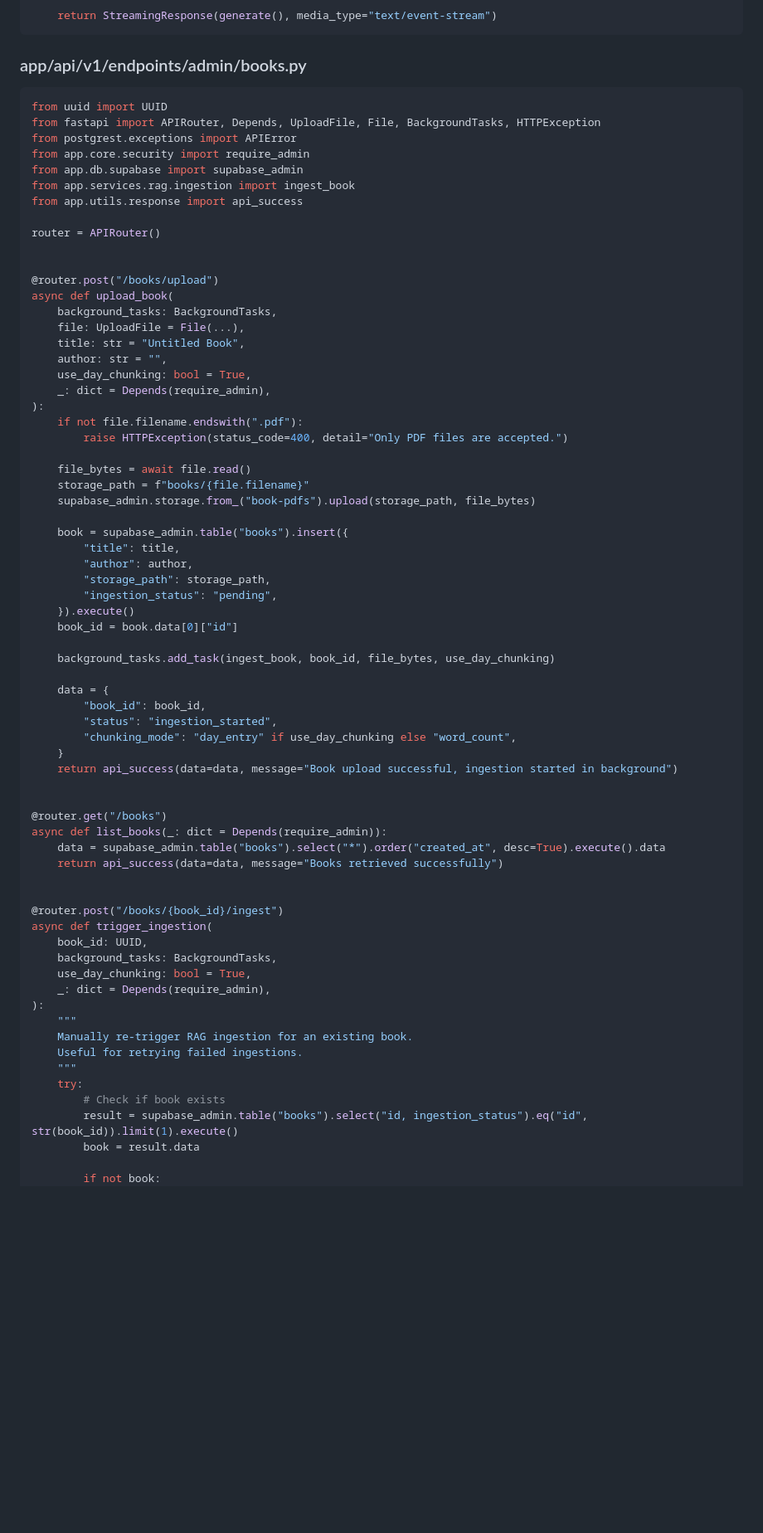
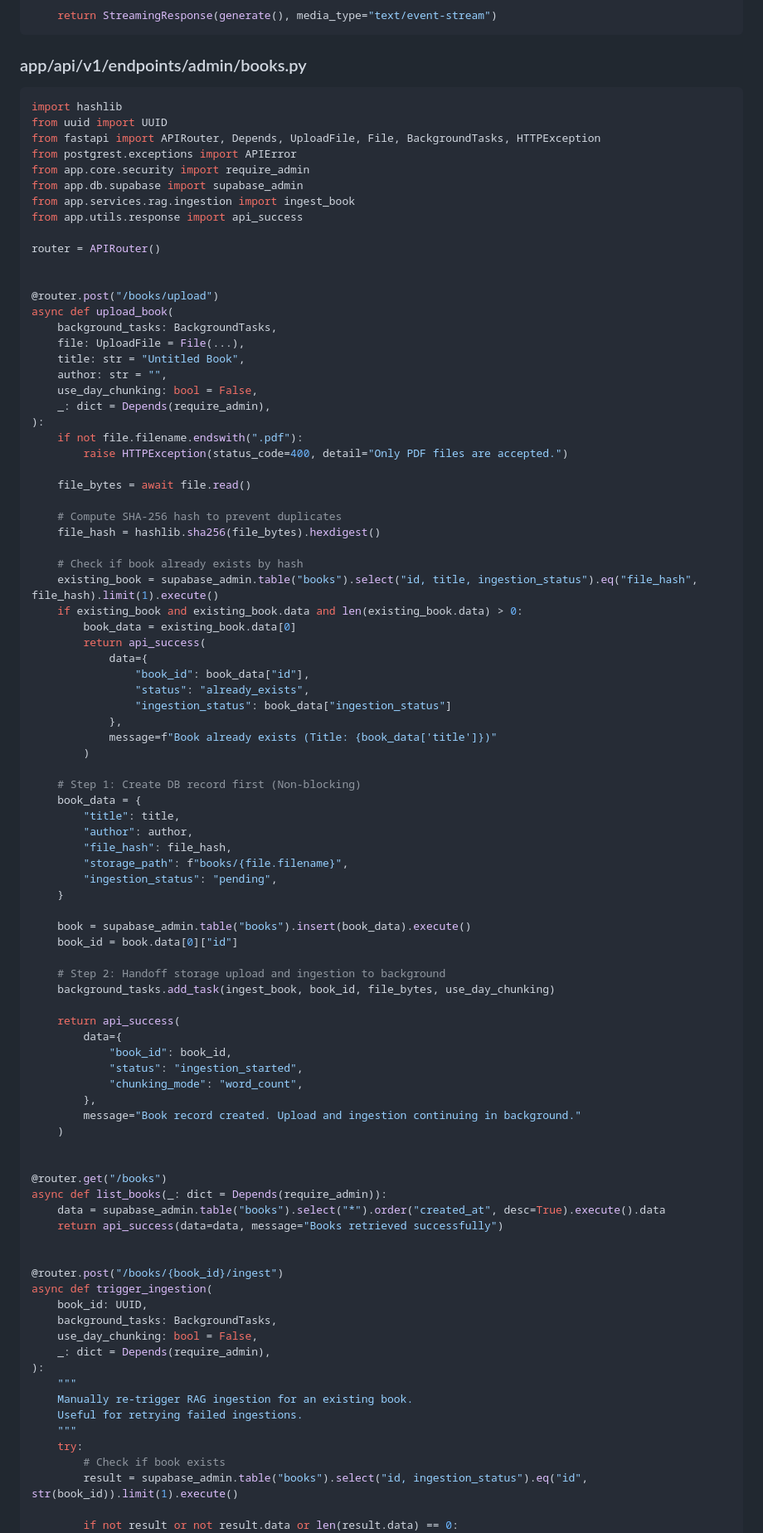
Before and after one commit to toseef847/oriinuai-app-backend, a Markdown page: AGENT_INSTRUCTIONS.md, the part around one of its changes. Shown at 83% size. GitHub-like rendering; blank space fills up the shorter version.

````diff
--- a/AGENT_INSTRUCTIONS.md
+++ b/AGENT_INSTRUCTIONS.md
@@ -1556,6 +1590,7 @@ async def chat(
 
 ### app/api/v1/endpoints/admin/books.py
 ```python
+import hashlib
 from uuid import UUID
 from fastapi import APIRouter, Depends, UploadFile, File, BackgroundTasks, HTTPException
 from postgrest.exceptions import APIError
@@ -1573,32 +1608,53 @@ async def upload_book(
     file: UploadFile = File(...),
     title: str = "Untitled Book",
     author: str = "",
-    use_day_chunking: bool = True,
+    use_day_chunking: bool = False,
     _: dict = Depends(require_admin),
 ):
     if not file.filename.endswith(".pdf"):
         raise HTTPException(status_code=400, detail="Only PDF files are accepted.")
 
     file_bytes = await file.read()
-    storage_path = f"books/{file.filename}"
-    supabase_admin.storage.from_("book-pdfs").upload(storage_path, file_bytes)
-
-    book = supabase_admin.table("books").insert({
+
+    # Compute SHA-256 hash to prevent duplicates
+    file_hash = hashlib.sha256(file_bytes).hexdigest()
+
+    # Check if book already exists by hash
+    existing_book = supabase_admin.table("books").select("id, title, ingestion_status").eq("file_hash", file_hash).limit(1).execute()
+    if existing_book and existing_book.data and len(existing_book.data) > 0:
+        book_data = existing_book.data[0]
+        return api_success(
+            data={
+                "book_id": book_data["id"],
+                "status": "already_exists",
+                "ingestion_status": book_data["ingestion_status"]
+            },
+            message=f"Book already exists (Title: {book_data['title']})"
+        )
+
+    # Step 1: Create DB record first (Non-blocking)
+    book_data = {
         "title": title,
         "author": author,
-        "storage_path": storage_path,
+        "file_hash": file_hash,
+        "storage_path": f"books/{file.filename}",
         "ingestion_status": "pending",
-    }).execute()
+    }
+
+    book = supabase_admin.table("books").insert(book_data).execute()
     book_id = book.data[0]["id"]
 
+    # Step 2: Handoff storage upload and ingestion to background
     background_tasks.add_task(ingest_book, book_id, file_bytes, use_day_chunking)
 
-    data = {
-        "book_id": book_id,
-        "status": "ingestion_started",
-        "chunking_mode": "day_entry" if use_day_chunking else "word_count",
-    }
-    return api_success(data=data, message="Book upload successful, ingestion started in background")
+    return api_success(
+        data={
+            "book_id": book_id,
+            "status": "ingestion_started",
+            "chunking_mode": "word_count",
+        },
+        message="Book record created. Upload and ingestion continuing in background."
+    )
 
 
 @router.get("/books")
@@ -1611,7 +1667,7 @@ async def list_books(_: dict = Depends(require_admin)):
 async def trigger_ingestion(
     book_id: UUID,
     background_tasks: BackgroundTasks,
-    use_day_chunking: bool = True,
+    use_day_chunking: bool = False,
     _: dict = Depends(require_admin),
 ):
     """
@@ -1621,7 +1677,6 @@ async def trigger_ingestion(
     try:
         # Check if book exists
         result = supabase_admin.table("books").select("id, ingestion_status").eq("id", str(book_id)).limit(1).execute()
-        book = result.data
-
-        if not book:
+
+        if not result or not result.data or len(result.data) == 0:
             raise HTTPException(status_code=404, detail="Book not found.")
````
Also changed, not shown: other parts of AGENT_INSTRUCTIONS.md (+90 -41 lines), agents.md (+5 -3 lines).
